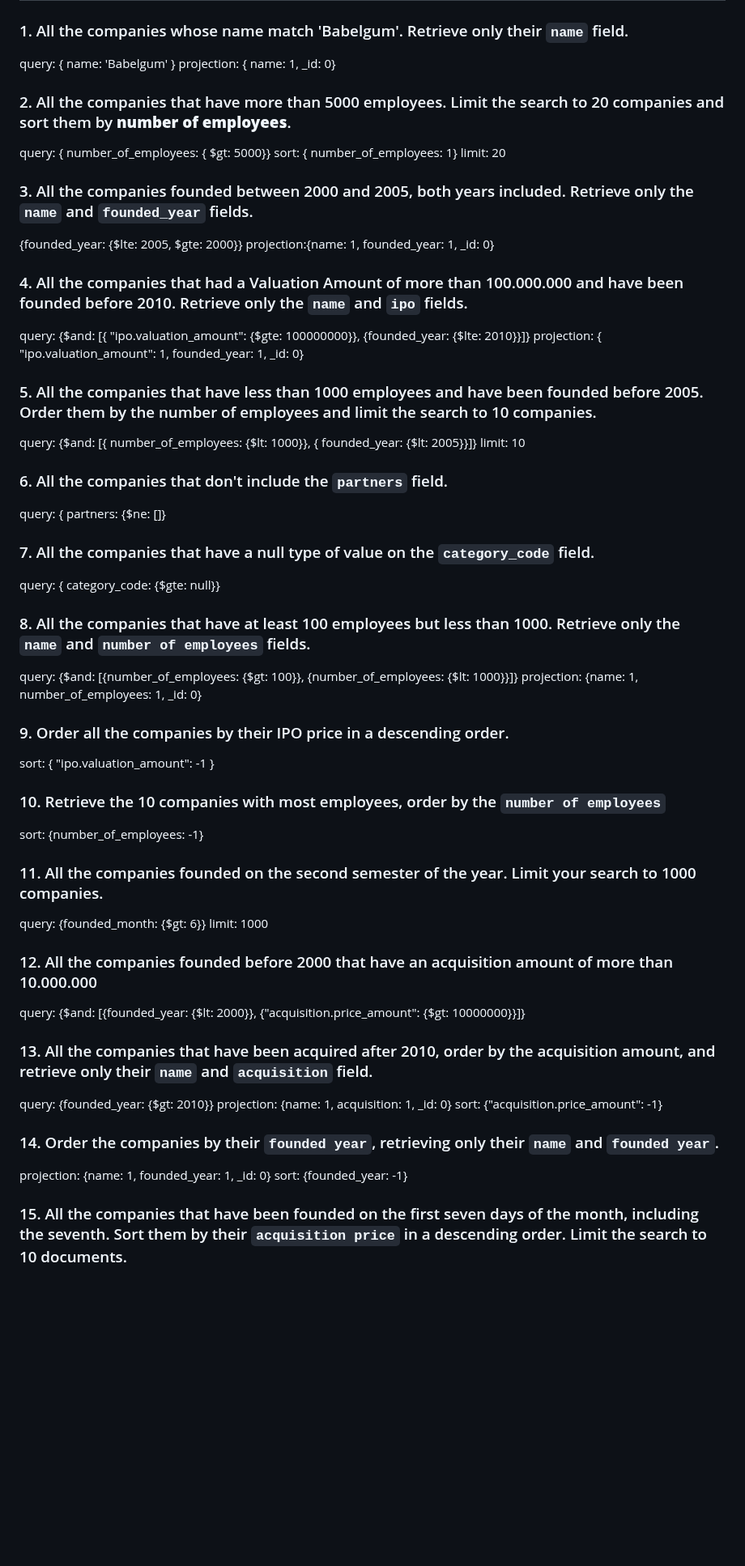
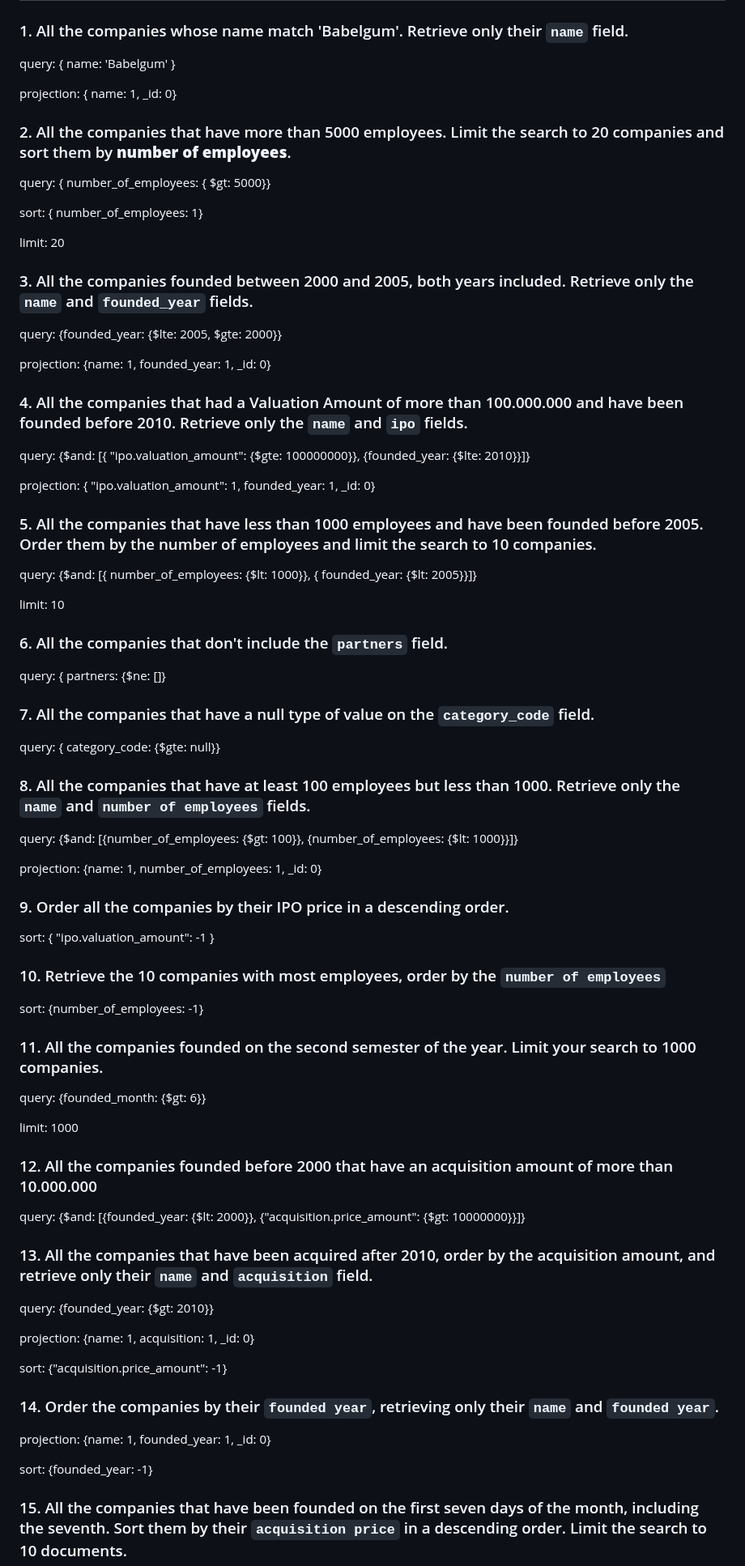
Before and after one commit to ironhack-labs/lab-advance-querying-mongo, a Markdown page: queries.md, the part around one of its changes. Shown at 81% size. Rendered like a GitHub page; blank space fills up the shorter version.

Commit message:
fix spacing

```diff
--- a/queries.md
+++ b/queries.md
@@ -5,27 +5,33 @@
 ### 1. All the companies whose name match 'Babelgum'. Retrieve only their `name` field.
 
 query: { name: 'Babelgum' }
+
 projection: { name: 1, _id: 0}
 
 ### 2. All the companies that have more than 5000 employees. Limit the search to 20 companies and sort them by **number of employees**.
 
 query: { number_of_employees: { $gt: 5000}}
+
 sort: { number_of_employees: 1}
+
 limit: 20
 
 ### 3. All the companies founded between 2000 and 2005, both years included. Retrieve only the `name` and `founded_year` fields.
 
-{founded_year: {$lte: 2005, $gte: 2000}}
-projection:{name: 1, founded_year: 1, _id: 0}
+query: {founded_year: {$lte: 2005, $gte: 2000}}
+
+projection: {name: 1, founded_year: 1, _id: 0}
 
 ### 4. All the companies that had a Valuation Amount of more than 100.000.000 and have been founded before 2010. Retrieve only the `name` and `ipo` fields.
 
 query: {$and: [{ "ipo.valuation_amount": {$gte: 100000000}}, {founded_year: {$lte: 2010}}]}
+
 projection: { "ipo.valuation_amount": 1, founded_year: 1, _id: 0}
 
 ### 5. All the companies that have less than 1000 employees and have been founded before 2005. Order them by the number of employees and limit the search to 10 companies.
 
 query: {$and: [{ number_of_employees: {$lt: 1000}}, { founded_year: {$lt: 2005}}]}
+
 limit: 10
 
 ### 6. All the companies that don't include the `partners` field.
@@ -39,6 +45,7 @@ query: { category_code: {$gte: null}}
 ### 8. All the companies that have at least 100 employees but less than 1000. Retrieve only the `name` and `number of employees` fields.
 
 query: {$and: [{number_of_employees: {$gt: 100}}, {number_of_employees: {$lt: 1000}}]}
+
 projection: {name: 1, number_of_employees: 1, _id: 0}
 
 ### 9. Order all the companies by their IPO price in a descending order.
@@ -52,6 +59,7 @@ sort: {number_of_employees: -1}
 ### 11. All the companies founded on the second semester of the year. Limit your search to 1000 companies.
 
 query: {founded_month: {$gt: 6}}
+
 limit: 1000
 
 ### 12. All the companies founded before 2000 that have an acquisition amount of more than 10.000.000
@@ -61,12 +69,15 @@ query: {$and: [{founded_year: {$lt: 2000}}, {"acquisition.price_amount": {$gt: 1
 ### 13. All the companies that have been acquired after 2010, order by the acquisition amount, and retrieve only their `name` and `acquisition` field.
 
 query: {founded_year: {$gt: 2010}}
+
 projection: {name: 1, acquisition: 1, _id: 0}
+
 sort: {"acquisition.price_amount": -1}
 
 ### 14. Order the companies by their `founded year`, retrieving only their `name` and `founded year`.
 
 projection: {name: 1, founded_year: 1, _id: 0}
+
 sort: {founded_year: -1}
 
 ### 15. All the companies that have been founded on the first seven days of the month, including the seventh. Sort them by their `acquisition price` in a descending order. Limit the search to 10 documents.
```
Also changed, not shown: other parts of queries.md (+3 -0 lines).
